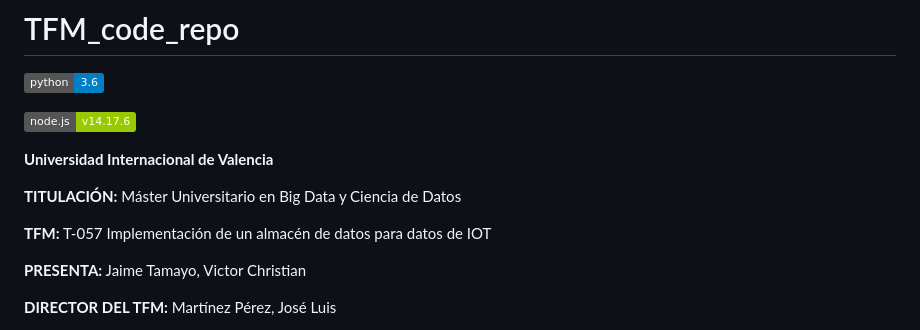
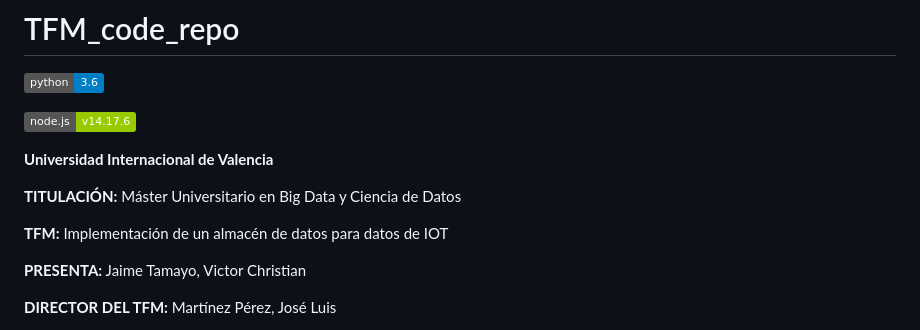
Before and after one commit to stormKx18/TFM_code_repo, a Markdown page: README.md, the part around the change. Drawn GitHub-style; badges without logos.

Commit message:
updated TFM title

```diff
--- a/README.md
+++ b/README.md
@@ -8,7 +8,7 @@
 
 **TITULACIÓN:** Máster Universitario en Big Data y Ciencia de Datos
 
-**TFM:** T-057 Implementación de un almacén de datos para datos de IOT
+**TFM:** Implementación de un almacén de datos para datos de IOT
 
 **PRESENTA:** Jaime Tamayo, Victor Christian
 
```
